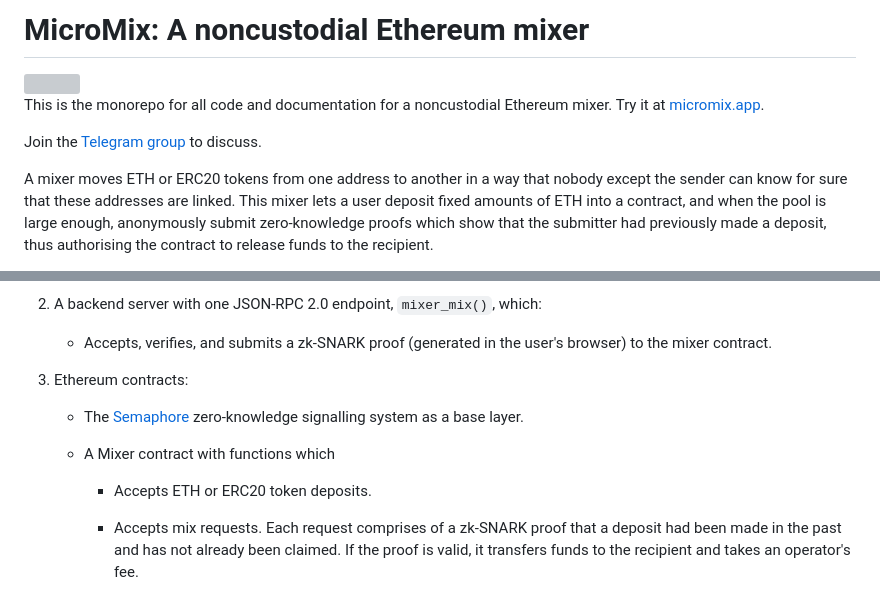
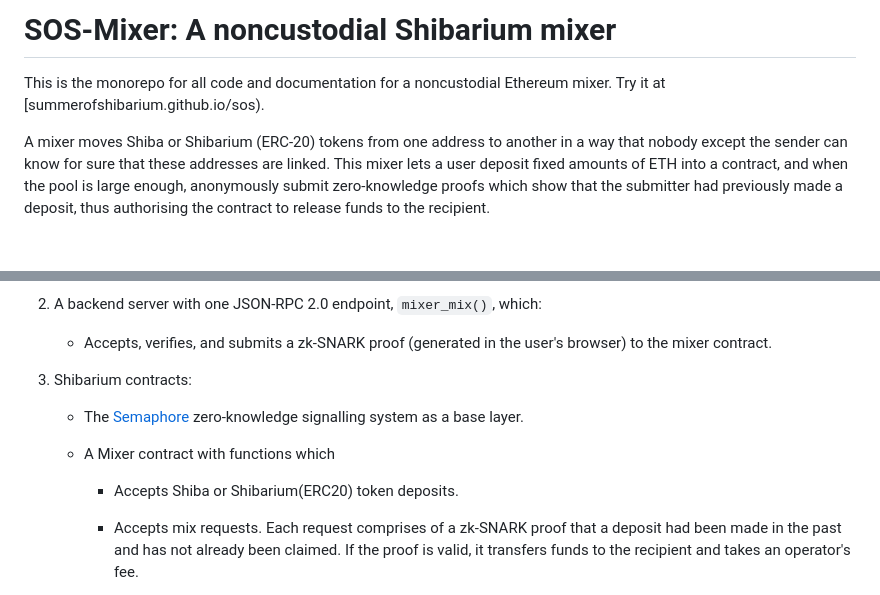
Before and after one commit to orbital-ethereum/sos-mixer, a Markdown page: README.md, 2 parts joined by grey strips. Drawn GitHub-style; blank space fills up the shorter version; grey boxes are pictures that could not be loaded.

```diff
--- a/README.md
+++ b/README.md
@@ -1,15 +1,9 @@
-# MicroMix: A noncustodial Ethereum mixer
-
-<a href="https://micromix.app">
-    <img src="/docs/img/logo.png" />
-</a>
+# SOS-Mixer: A noncustodial Shibarium mixer
 
 This is the monorepo for all code and documentation for a noncustodial Ethereum
-mixer. Try it at [micromix.app](https://micromix.app).
+mixer. Try it at [summerofshibarium.github.io/sos).
 
-Join the [Telegram group](https://t.me/joinchat/A5mVoBRl-b6SD8aoAUVvFw) to discuss.
-
-A mixer moves ETH or ERC20 tokens from one address to another in a way that
+A mixer moves Shiba or Shibarium (ERC-20) tokens from one address to another in a way that
 nobody except the sender can know for sure that these addresses are linked.
 This mixer lets a user deposit fixed amounts of ETH into a contract, and when
 the pool is large enough, anonymously submit zero-knowledge proofs which show
@@ -56,7 +50,7 @@ It has the following features:
     - Accepts, verifies, and submits a zk-SNARK proof (generated in the user's
       browser) to the mixer contract.
 
-3. Ethereum contracts:
+3. Shibarium contracts:
 
     - The
       [Semaphore](https://github.com/kobigurk/semaphore/) zero-knowledge
@@ -64,7 +58,7 @@ It has the following features:
 
     - A Mixer contract with functions which
 
-        - Accepts ETH or ERC20 token deposits.
+        - Accepts Shiba or Shibarium(ERC20) token deposits.
 
         - Accepts mix requests. Each request comprises of a zk-SNARK proof that
           a deposit had been made in the past and has not already been claimed.
```
